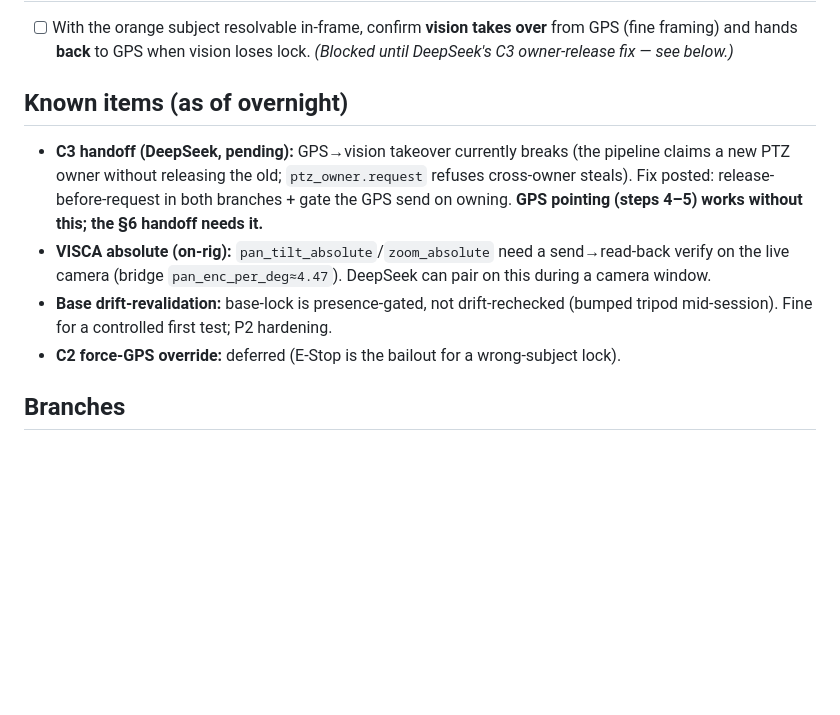
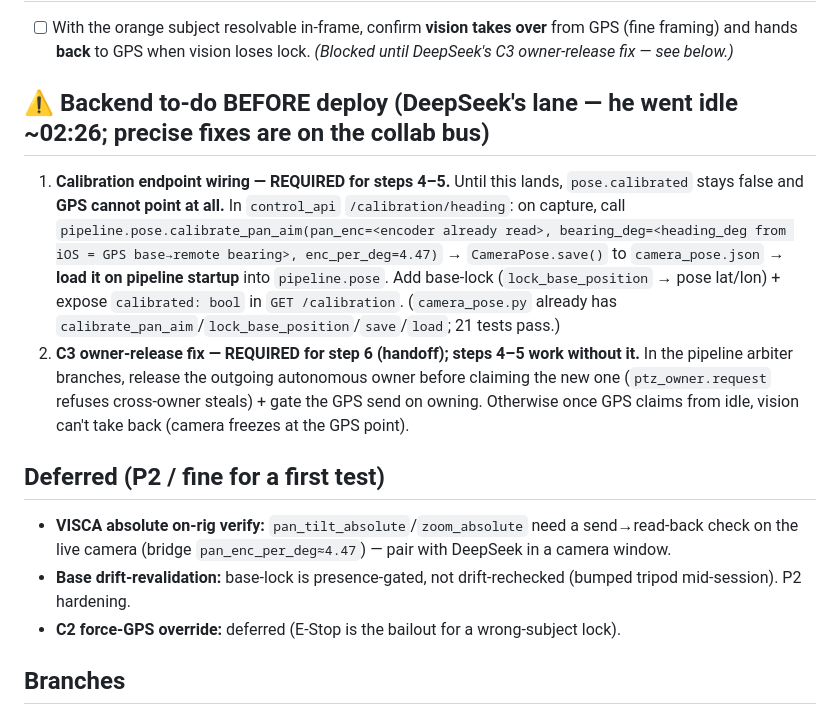
Before and after one commit to stonezone/jetsonTracker, a Markdown page: docs/GPS_P1_FIELD_TEST_CHECKLIST.md, the part around the change. Drawn GitHub-style; blank space fills up the shorter version.

Commit message:
docs: checklist — backend to-do before deploy (calibration endpoint + C3); DeepSeek stalled
Calibration endpoint wiring is the hard gate for GPS pointing (pose.calibrated);
C3 owner-release is for the vision handoff. Both DeepSeek's lane; he went idle
~02:26 with the precise fixes unprocessed on the bus.

Co-Authored-By: Claude Opus 4.8 (1M context) <noreply@anthropic.com>

```diff
--- a/docs/GPS_P1_FIELD_TEST_CHECKLIST.md
+++ b/docs/GPS_P1_FIELD_TEST_CHECKLIST.md
@@ -37,10 +37,13 @@ Goal: first on-rig validation of **GPS coarse-pointing** (camera pans/zooms to t
 ## 6. Vision-refine handoff (after C3 fix)
 - [ ] With the orange subject resolvable in-frame, confirm **vision takes over** from GPS (fine framing) and hands **back** to GPS when vision loses lock. *(Blocked until DeepSeek's C3 owner-release fix — see below.)*
 
-## Known items (as of overnight)
-- **C3 handoff (DeepSeek, pending):** GPS→vision takeover currently breaks (the pipeline claims a new PTZ owner without releasing the old; `ptz_owner.request` refuses cross-owner steals). Fix posted: release-before-request in both branches + gate the GPS send on owning. **GPS pointing (steps 4–5) works without this; the §6 handoff needs it.**
-- **VISCA absolute (on-rig):** `pan_tilt_absolute`/`zoom_absolute` need a send→read-back verify on the live camera (bridge `pan_enc_per_deg≈4.47`). DeepSeek can pair on this during a camera window.
-- **Base drift-revalidation:** base-lock is presence-gated, not drift-rechecked (bumped tripod mid-session). Fine for a controlled first test; P2 hardening.
+## ⚠️ Backend to-do BEFORE deploy (DeepSeek's lane — he went idle ~02:26; precise fixes are on the collab bus)
+1. **Calibration endpoint wiring — REQUIRED for steps 4–5.** Until this lands, `pose.calibrated` stays false and **GPS cannot point at all.** In `control_api` `/calibration/heading`: on capture, call `pipeline.pose.calibrate_pan_aim(pan_enc=<encoder already read>, bearing_deg=<heading_deg from iOS = GPS base→remote bearing>, enc_per_deg=4.47)` → `CameraPose.save()` to `camera_pose.json` → **load it on pipeline startup** into `pipeline.pose`. Add base-lock (`lock_base_position` → pose lat/lon) + expose `calibrated: bool` in `GET /calibration`. (`camera_pose.py` already has `calibrate_pan_aim`/`lock_base_position`/`save`/`load`; 21 tests pass.)
+2. **C3 owner-release fix — REQUIRED for step 6 (handoff); steps 4–5 work without it.** In the pipeline arbiter branches, release the outgoing autonomous owner before claiming the new one (`ptz_owner.request` refuses cross-owner steals) + gate the GPS send on owning. Otherwise once GPS claims from idle, vision can't take back (camera freezes at the GPS point).
+
+## Deferred (P2 / fine for a first test)
+- **VISCA absolute on-rig verify:** `pan_tilt_absolute`/`zoom_absolute` need a send→read-back check on the live camera (bridge `pan_enc_per_deg≈4.47`) — pair with DeepSeek in a camera window.
+- **Base drift-revalidation:** base-lock is presence-gated, not drift-rechecked (bumped tripod mid-session). P2 hardening.
 - **C2 force-GPS override:** deferred (E-Stop is the bailout for a wrong-subject lock).
 
 ## Branches
```
